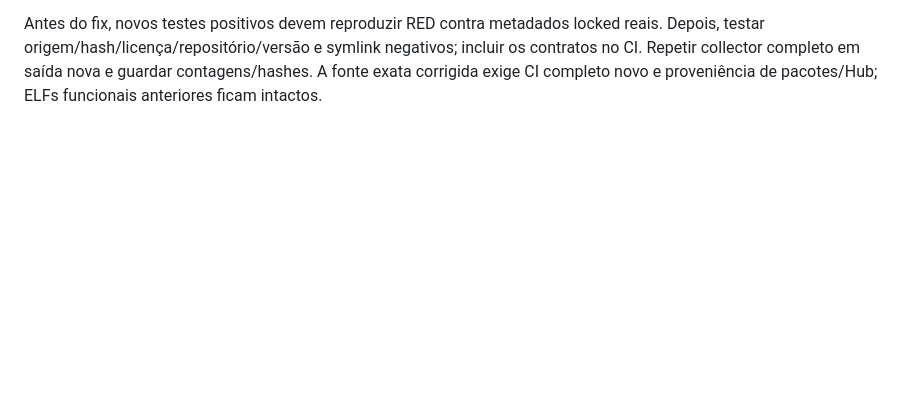
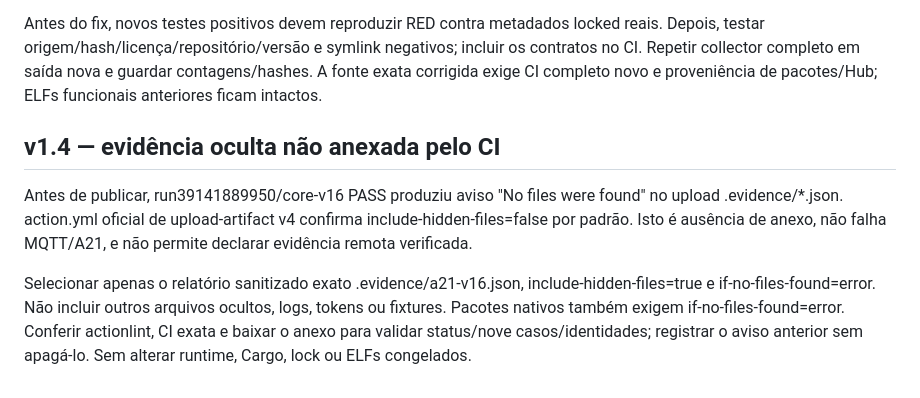
Before and after one commit to licodevone/xmqr-admin, a Markdown page: prompts/admin/22-release-0.11.0-core-v16.md, the part around the change. Drawn GitHub-style; blank space fills up the shorter version.

Commit message:
docs: plan mandatory exact A22 CI evidence uploads

```diff
--- a/prompts/admin/22-release-0.11.0-core-v16.md
+++ b/prompts/admin/22-release-0.11.0-core-v16.md
@@ -109,3 +109,17 @@ locked reais. Depois, testar origem/hash/licença/repositório/versão e symlink
 negativos; incluir os contratos no CI. Repetir collector completo em saída
 nova e guardar contagens/hashes. A fonte exata corrigida exige CI completo
 novo e proveniência de pacotes/Hub; ELFs funcionais anteriores ficam intactos.
+
+## v1.4 — evidência oculta não anexada pelo CI
+
+Antes de publicar, run39141889950/core-v16 PASS produziu aviso "No files
+were found" no upload .evidence/*.json. action.yml oficial de upload-artifact
+v4 confirma include-hidden-files=false por padrão. Isto é ausência de anexo,
+não falha MQTT/A21, e não permite declarar evidência remota verificada.
+
+Selecionar apenas o relatório sanitizado exato .evidence/a21-v16.json,
+include-hidden-files=true e if-no-files-found=error. Não incluir outros
+arquivos ocultos, logs, tokens ou fixtures. Pacotes nativos também exigem
+if-no-files-found=error. Conferir actionlint, CI exata e baixar o anexo para
+validar status/nove casos/identidades; registrar o aviso anterior sem apagá-lo.
+Sem alterar runtime, Cargo, lock ou ELFs congelados.
```
